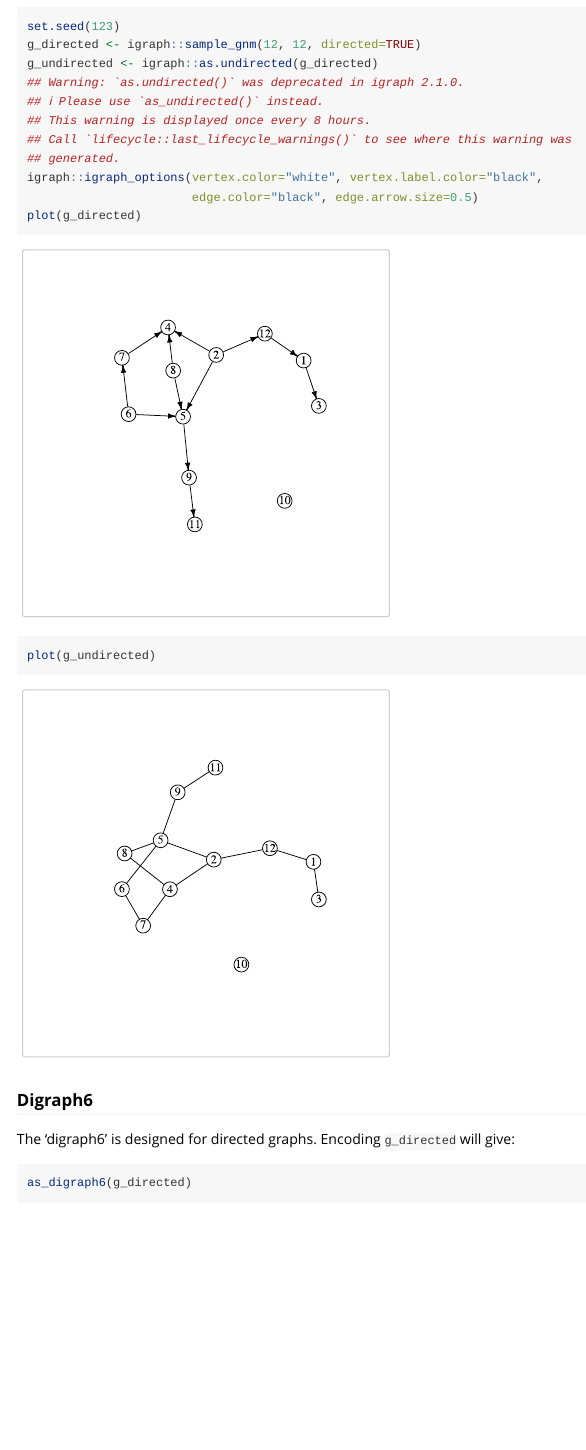
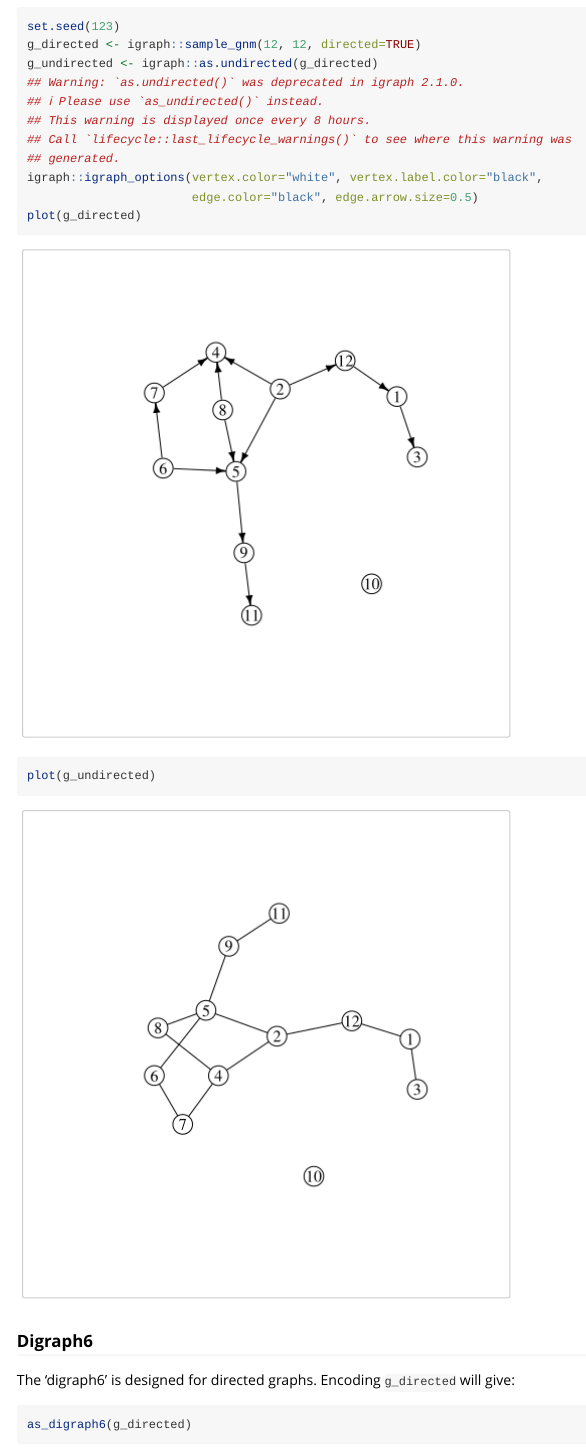
Before and after one commit to mbojan/rgraph6, an R Markdown document (vignettes/rgraph6.Rmd): the page in a window 1100 px wide, from 200 px down. Rendered offline with R 4.5, knitr and Pandoc, with nearby package versions; some code elsewhere in the file could not run offline.

Commit message:
Vignette figures in PNG
Closes #30.

````diff
--- a/vignettes/rgraph6.Rmd
+++ b/vignettes/rgraph6.Rmd
@@ -17,8 +17,7 @@ requireNamespace("igraph")
 requireNamespace("knitr")
 
 knitr::opts_chunk$set(
-  collapse = TRUE,
-  dev = "svg"
+  collapse = TRUE
   # comment = "#>"
 )
 ```
````
